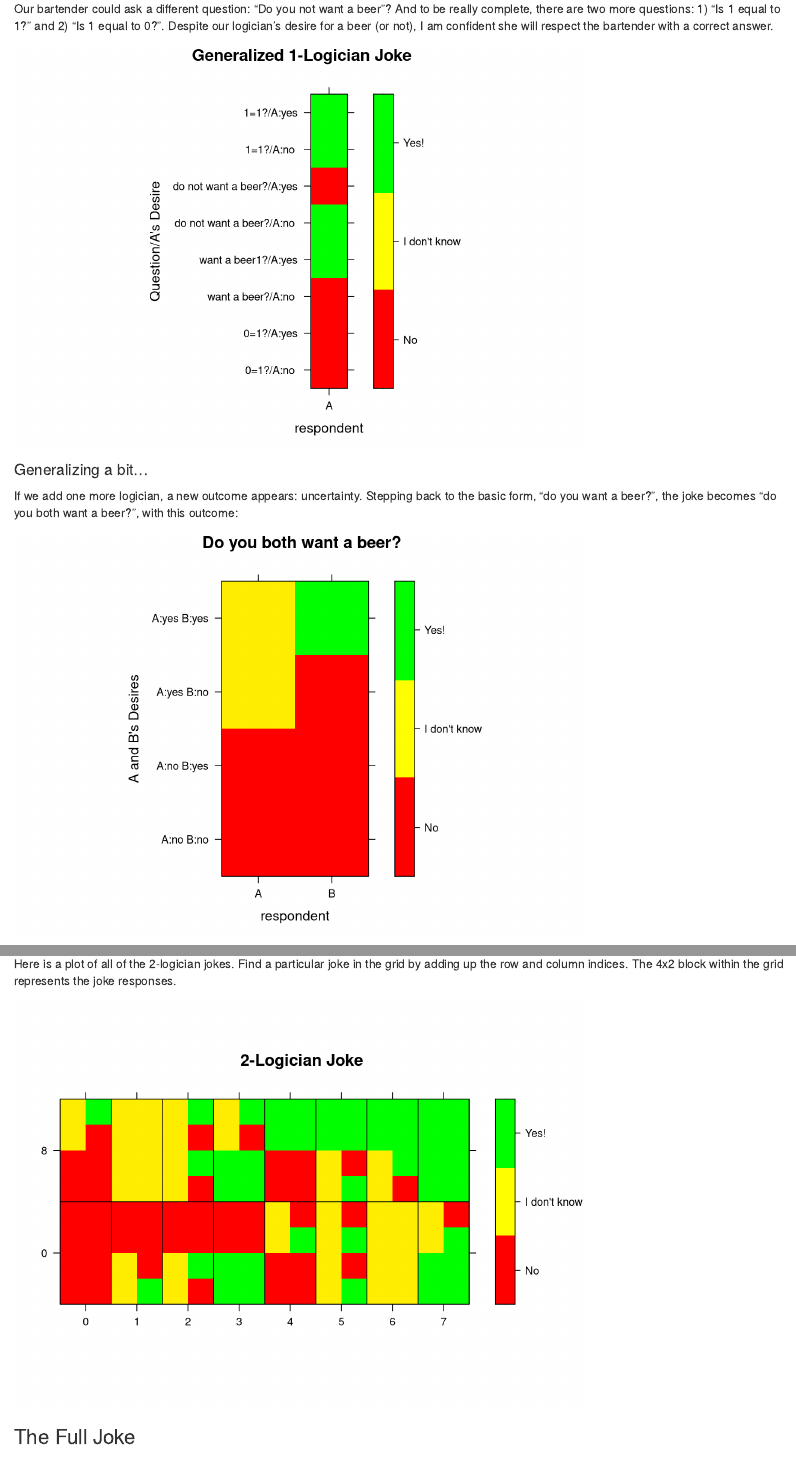
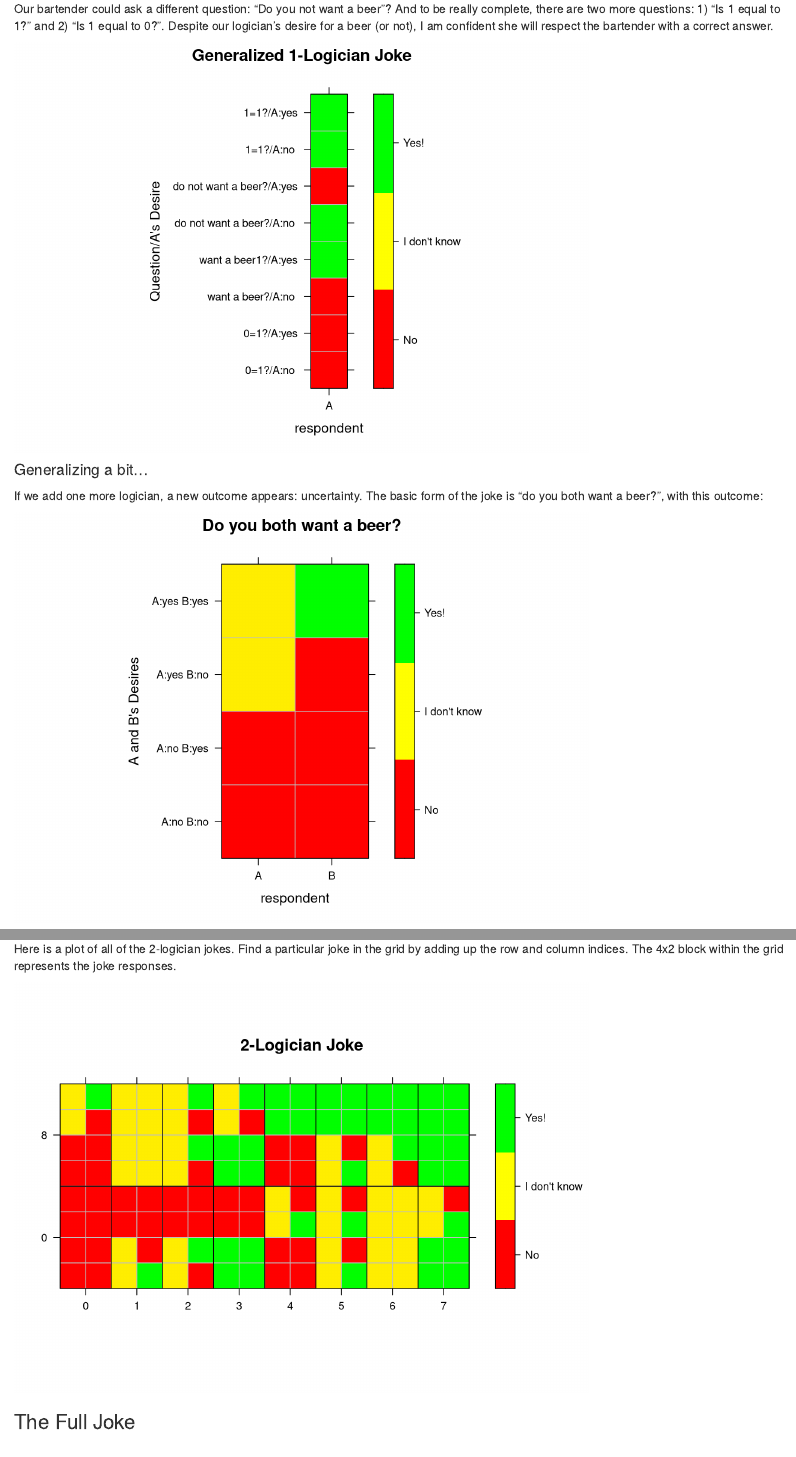
Before and after one commit to aaronferrucci/three_logicians, an R Markdown document (three_logicians.Rmd): the page in a window 1100 px wide, from 960 px down before the commit and from 940 px down after it, so that both start at the same text, and a second part further down, joined at a grey line. Rendered offline with R 4.5, knitr and Pandoc, with nearby package versions.

Commit message:
overwrite levelplot's counter (?) lines via abline. Hacky, requires manual tweaking

````diff
--- a/three_logicians.Rmd
+++ b/three_logicians.Rmd
@@ -41,6 +41,15 @@ levelplot(
   xlab="respondent",
   ylab="A's Desire",
   colorkey=list(at=c(-1, -.33, .33, 1), labels=list(at=c(-0.67, 0, 0.67), labels=c("No", "I don't know", "Yes!"))),
+  # hacky: by default, levelplot puts black lines between different colors in the panel
+  # I found no way to turn off that feature, but it is possible to overwrite those
+  # lines. (At first I tried 'panel.grid', but that has too little control over
+  # line position.) If I really needed to eliminate those lines, I could use colors from the data, or
+  # hackier/simpler, constant color values.
+  panel = function(...) {
+    panel.levelplot(...)
+    panel.abline(h=1.5, col="gray")
+  },
   scales=list(
     x=list(at=1:1, labels=c("A")),
     y=list(at=1:2, labels=c(
@@ -76,6 +85,11 @@ levelplot(
   xlab="respondent",
   ylab="Question/A's Desire",
   colorkey=list(at=c(-1, -.33, .33, 1), labels=list(at=c(-0.67, 0, 0.67), labels=c("No", "I don't know", "Yes!"))),
+  panel = function(...) {
+    panel.levelplot(...)
+    # panel.abline(h=(1:7 + 0.5), col=c("red", "red", "red", "green", "red", "red", "green"))
+    panel.abline(h=(1:7 + 0.5), col="gray")
+  },
   scales=list(
     alternating=1,
     x=list(at=1:1, labels=c("A")),
@@ -94,9 +108,8 @@ levelplot(
 ```
 
 #### Generalizing a bit...
-If we add one more logician, a new outcome appears: uncertainty. Stepping back
-to the basic form, "do you want a beer?",
-the joke becomes "do you both want a beer?", with this outcome:
+If we add one more logician, a new outcome appears: uncertainty.
+The basic form of the joke is "do you both want a beer?", with this outcome:
 
 ```{r echo=F}
 joke <- get_jokeAB(8)
@@ -109,6 +122,11 @@ levelplot(
   xlab="respondent",
   ylab="A and B's Desires",
   colorkey=list(at=c(-1, -.33, .33, 1), labels=list(at=c(-0.67, 0, 0.67), labels=c("No", "I don't know", "Yes!"))),
+  panel = function(...) {
+    panel.levelplot(...)
+    panel.abline(h=(1:7 + 0.5), col=c("gray"))
+    panel.abline(v=1.5, col=c("gray"))
+  },
   scales=list(
     x=list(at=1:2, labels=c("A", "B")),
     y=list(at=1:4, labels=c(
@@ -267,15 +285,21 @@ lp <- levelplot(
   xlab="",
   ylab="",
   colorkey=list(at=c(-1, -.33, .33, 1), labels=list(at=c(-0.67, 0, 0.67), labels=c("No", "I don't know", "Yes!"))),
+  panel = function(...) {
+    panel.levelplot(...)
+    # minor grid lines
+    panel.abline(v=(1:15 + 0.5), col=c("gray"))
+    panel.abline(h=(1:7 + 0.5), col=c("gray"))
+    # major grid lines
+    # panel.abline(h=4.5, from=1.5, to=2.5)
+    panel.abline(h=4.5)
+    # panel.abline(v=0:7 * 2 + 2.5, from=1.5, to=2.5)
+    panel.abline(v=0:7 * 2 + 2.5)
+  },
   scales=list(
     x=list(at=0:7 * 2 + 1.5, labels=0:7),
     y=list(at=c(2.5, 6.5), labels=c("0", "8"))
-  ),
-  panel = function(...) {
-    panel.levelplot(...)
-    panel.abline(h=4.5, from=1.5, to=2.5)
-    panel.abline(v=0:7 * 2 + 2.5, from=1.5, to=2.5)
-  }
+  )
 )
 lp
 ```
````
Also changed, not shown: three_logicians.html, three_logicians.Rmd (2 more changed lines).
